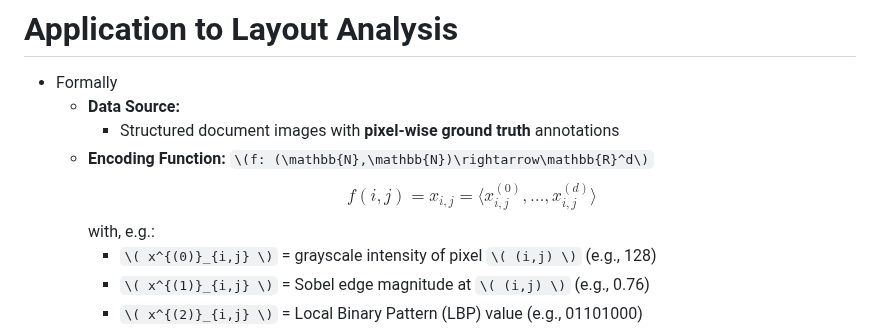
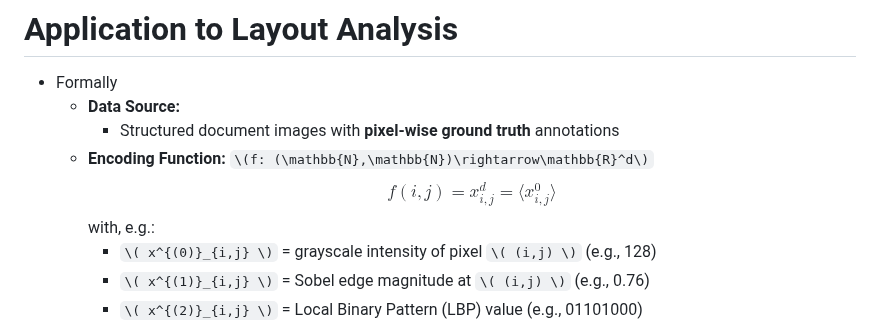
Before and after one commit to wrznr/sounding-spirit-2025, a Markdown page: content.md, the part around the change. Rendered like a GitHub page.

Commit message:
Fix visuals at layout slide 5

```diff
--- a/content.md
+++ b/content.md
@@ -589,7 +589,7 @@ count: false
         * Structured document images with **pixel-wise ground truth** annotations
     + **Encoding Function:** `\(f: (\mathbb{N},\mathbb{N})\rightarrow\mathbb{R}^d\)`
       $$
-      f(i,j) = x_{i,j} = \langle x^{(0)}_{i,j}, \dots, x^{(d)}_{i,j}\rangle
+      f(i,j) = x_{i,j}^d = \langle x^{0}_{i,j}\rangle
       $$
       with, e.g.:
         * `\( x^{(0)}_{i,j} \)` = grayscale intensity of pixel `\( (i,j) \)` (e.g., 128)
```
